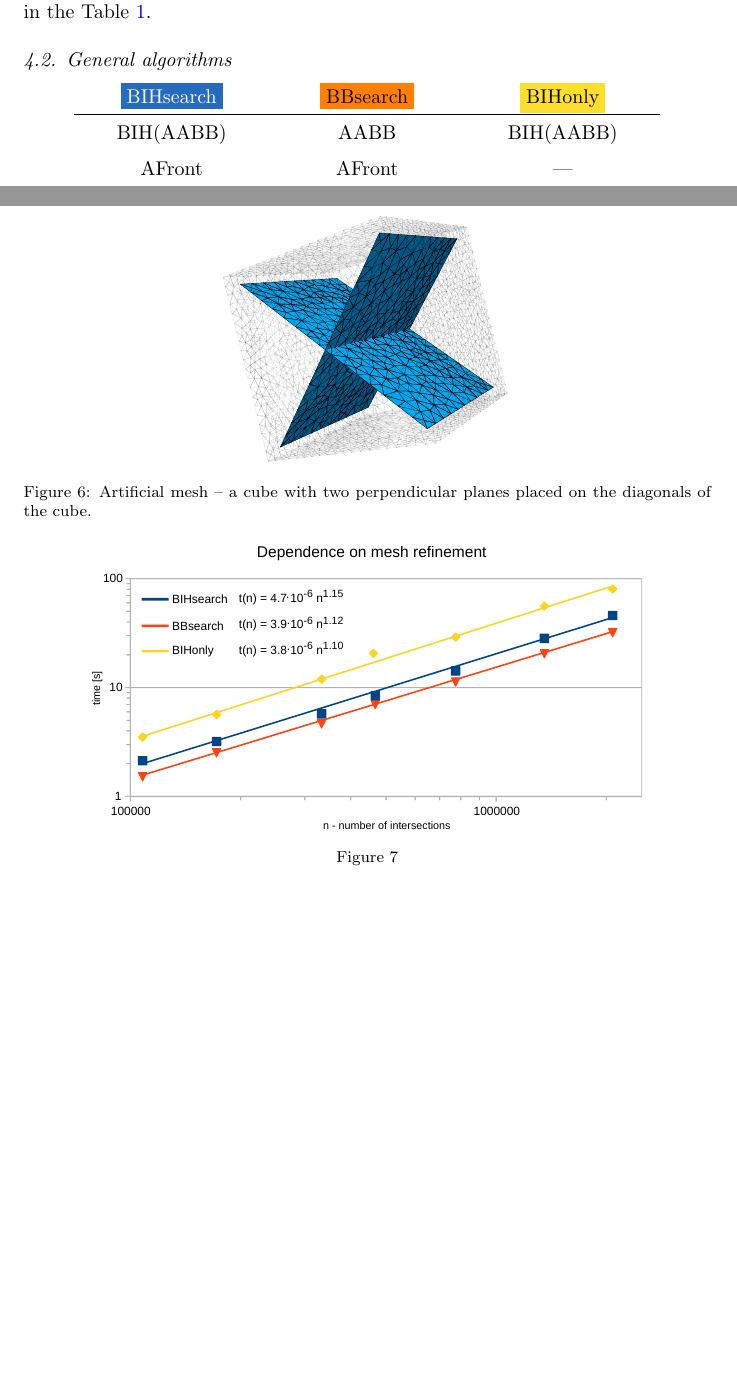
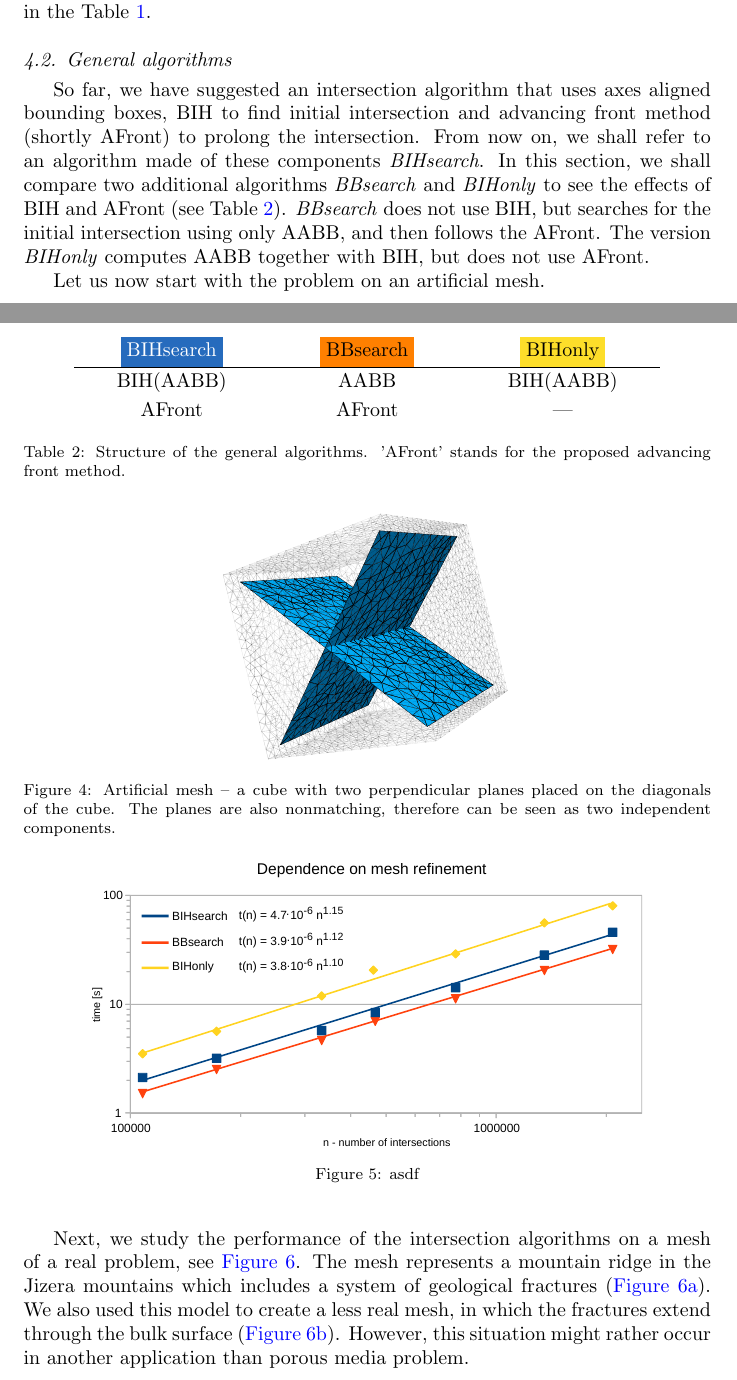
Before and after one commit to jbrezmorf/16_paper_intersections, a LaTeX paper (paper_intersections.tex): two parts of pages 14 and 16 of 18 before the commit and two parts of pages 14 and 15 of 18 after it, joined at a grey line, cut so that both start at the same text, the shorter picture padded with empty space. Compiled offline with pdfLaTeX.

Commit message:
WIP on benchmarks.

```diff
--- a/paper_intersections.tex
+++ b/paper_intersections.tex
@@ -904,22 +904,51 @@ In some of the empty cases, the bounding boxes did not collide, so the actual in
 \vspace{2ex}
 
 We see the benchmark results in the \fig{fig:fundamental_speed}. Green values correspond the presented algorithms
-using \plucker coordinates, red values \notePE{***}. The gained speed up factor is approximately 5 in 1D-3D case and 2 in 1D-3D. Further we provide estimated count of floating point operations for different approaches in the Table \ref{tab:fundamental_flops}.
+using \plucker coordinates, red values \notePE{***}. The gained speed up factor is approximately 5 in 1D-3D case and 2 in 2D-3D. Further we provide estimated count of floating point operations for different approaches in the Table \ref{tab:fundamental_flops}.
 
 
 \subsection{General algorithms}
+So far, we have suggested an intersection algorithm that uses axes aligned bounding boxes, BIH to find initial
+intersection and advancing front method (shortly AFront) to prolong the intersection. From now on, we shall refer to an algorithm made of these components \emph{BIHsearch}. In this section, we shall compare two additional algorithms \emph{BBsearch} and \emph{BIHonly} to see the effects of BIH and AFront (see Table \ref{tab:search_algorithms}). \emph{BBsearch} does not use BIH, but searches for the initial intersection using only AABB, and then follows the AFront. The version
+\emph{BIHonly} computes AABB together with BIH, but does not use AFront.
 
-\begin{center}
-    \renewcommand{\arraystretch}{1.5}
+
+\begin{table}[!htb]
+    \centering
+    \renewcommand{\arraystretch}{1.2}
     \begin{tabular}{>{\centering\arraybackslash}p{20ex}
                     >{\centering\arraybackslash}p{20ex}
                     >{\centering\arraybackslash}p{20ex}}
-        \colorbox{NavyBlue}{\textcolor{white}{BIHsearch}} & \colorbox{orange}{BBsearch} & \colorbox{Goldenrod}{BIHonly} \\ \hline
+        \colorbox{NavyBlue}{\textcolor{white}{BIHsearch\vphantom{By}}} & \colorbox{orange}{BBsearch\vphantom{By}} & \colorbox{Goldenrod}{BIHonly\vphantom{By}} \\ \hline
         BIH(AABB) & AABB & BIH(AABB) \\
         AFront & AFront & ---
     \end{tabular}
-\end{center}
+    \caption{Structure of the general algorithms. 'AFront' stands for the proposed advancing front method.}
+    \label{tab:search_algorithms}
+\end{table}
 
+Let us now start with the problem on an artificial mesh.
+
+\begin{figure}[!htb]
+    \centering
+    \includegraphics[width=0.43\textwidth]{\figpath test1_cube0.pdf}
+    \caption{Artificial mesh -- a cube with two perpendicular planes placed on the diagonals of the cube.
+             The planes are also nonmatching, therefore can be seen as two independent components.}
+    \label{fig:cube_mesh}
+\end{figure}
+
+\begin{figure}[!htb]
+    \centering
+    \includegraphics[width=0.8\textwidth]{\figpath intersections_test1_cube_speed_scaling.pdf}
+    \caption{asdf}
+    \label{fig:cube_speed}
+\end{figure}
+
+
+Next, we study the performance of the intersection algorithms on a mesh of a real problem, see \fig{fig:bedrichov_meshes}. The mesh represents a mountain ridge in the Jizera mountains which
+includes a system of geological fractures (\fig{fig:bedrichov_cut}). We also used this model to create
+a less real mesh, in which the fractures extend through the bulk surface (\fig{fig:bedrichov_extend}).
+However, this situation might rather occur in another application than porous media problem.
 
 \begin{figure}[!htb]
     \subfloat[interior fractures]{
```
Also changed, not shown: paper_intersections.pdf, paper_intersections.tex (13 more changed lines).
